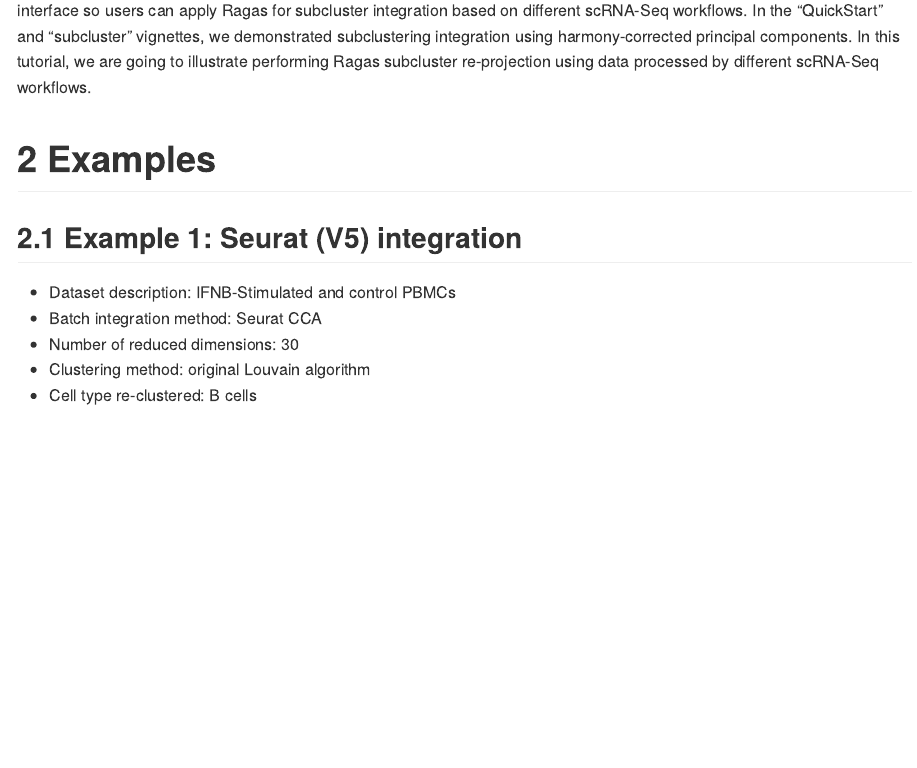
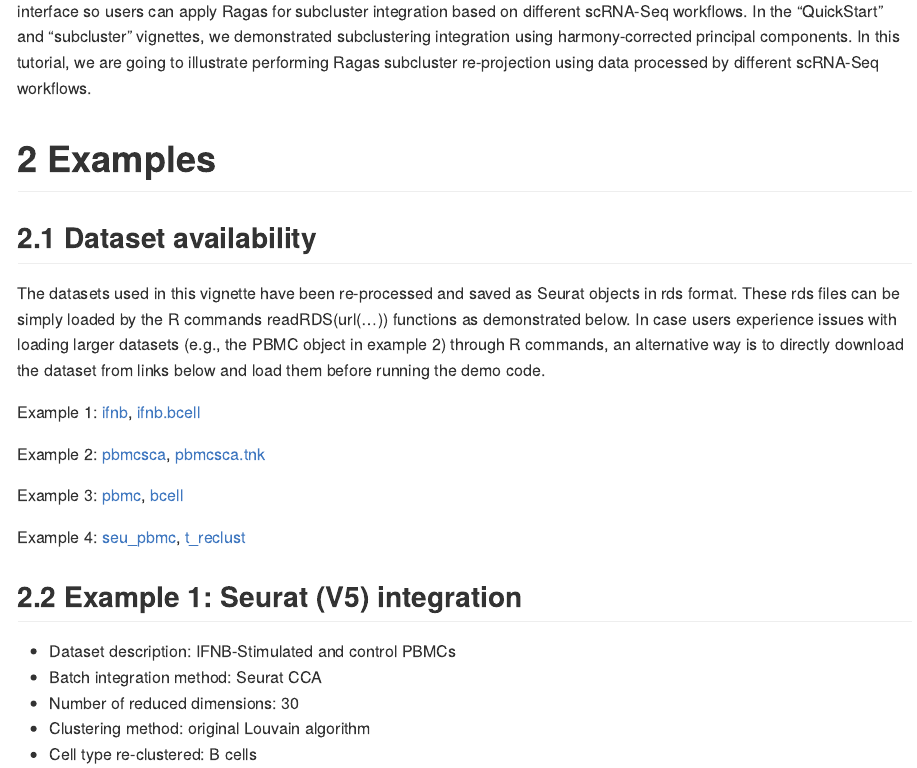
Before and after one commit to jig4003/Ragas, an R Markdown document (vignettes/CrossCompatibilityExamples.Rmd): the page in a window 1100 px wide, from 600 px down before the commit and from 620 px down after it, so that both start at the same text. The pictures show the output file vignettes/CrossCompatibilityExamples.html that the author committed with the source, opened offline; long lines of code are wrapped.

Commit message:
updated vignette 3 to add links to demo datasets

```diff
--- a/vignettes/CrossCompatibilityExamples.Rmd
+++ b/vignettes/CrossCompatibilityExamples.Rmd
@@ -19,6 +19,18 @@ knitr::opts_chunk$set(echo = TRUE)
 In scRNA-Seq studies with a multi-sample design, essential data preprocessing steps, including batch integration and dimension reduction, need to be performed before clustering. When developing Ragas, we intend to provide a flexible interface so users can apply Ragas for subcluster integration based on different scRNA-Seq workflows. In the "QuickStart" and "subcluster" vignettes, we demonstrated subclustering integration using harmony-corrected principal components. In this tutorial, we are going to illustrate performing Ragas subcluster re-projection using data processed by different scRNA-Seq workflows.
 
 # Examples
+## Dataset availability
+
+The datasets used in this vignette have been re-processed and saved as Seurat objects in rds format. These rds files can be simply loaded by the R commands readRDS(url(...)) functions as demonstrated below. In case users experience issues with loading larger datasets (e.g., the PBMC object in example 2) through R commands, an alternative way is to directly download the dataset from links below and load them before running the demo code.
+
+Example 1: [ifnb](https://wcm.box.com/shared/static/j5cpgg590svc6cr8idfkl5116tzqkmxw.rds), [ifnb.bcell](https://wcm.box.com/shared/static/r11x4f7r4520er7ae6mv961hyahiwbpg.rds)
+
+Example 2: [pbmcsca](https://wcm.box.com/shared/static/wzbm4woxjoa8iq1c6dikte35gpok8hmg.rds), [pbmcsca.tnk](https://wcm.box.com/shared/static/r2ebt32iiagbs8z3206xbo2aueq0qmz7.rds)
+
+Example 3: [pbmc](https://wcm.box.com/shared/static/zyzdvsxah008iqt1i1mgm5nnz81goq9g.rds), [bcell](https://wcm.box.com/shared/static/u90ncf2tssa1w4sc4g30a5ls0id158w7.rds)
+
+Example 4: [seu_pbmc](https://wcm.box.com/shared/static/f31g5pnh4q64j5ctl0ywqbcbrfh9hfmd.rds), [t_reclust](https://wcm.box.com/shared/static/u7m1kyvy978ewye0d5a868arg3s46niz.rds)
+
 ## Example 1: Seurat (V5) integration
 * Dataset description: IFNB-Stimulated and control PBMCs
 * Batch integration method: Seurat CCA
```
Also changed, not shown: vignettes/CrossCompatibilityExamples.html, vignettes/CrossCompatibilityExamples.md, vignettes/CrossCompatibilityExamples_files/figure-gfm/unnamed-chunk-15-1.png, vignettes/CrossCompatibilityExamples_files/figure-gfm/unnamed-chunk-21-1.png, vignettes/CrossCompatibilityExamples_files/figure-gfm/unnamed-chunk-28-1.png, vignettes/CrossCompatibilityExamples_files/figure-gfm/unnamed-chunk-4-1.png, vignettes/CrossCompatibilityExamples_files/figure-gfm/unnamed-chunk-7-1.png, vignettes/CrossCompatibilityExamples.Rmd (2 more changed lines).
